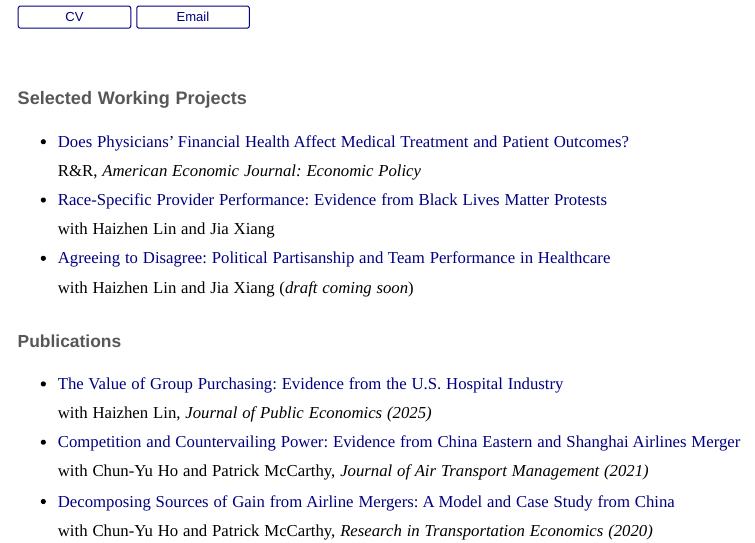
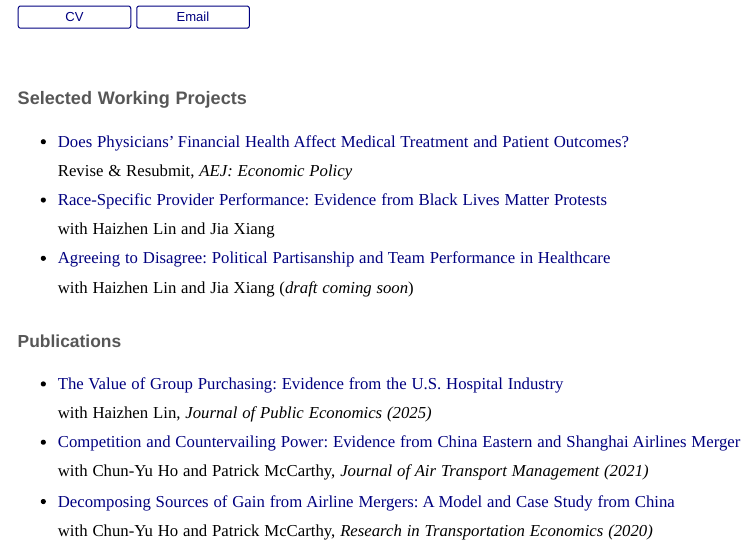
Before and after one commit to yanhao-wang/yanhao-wang.github.io, an R Markdown document (index.Rmd): the page in a window 1100 px wide, from 310 px down. The pictures show the output file index.html that the author committed with the source, opened offline; library style sheets and scripts come from the installed R packages.

Commit message:
JMP update

```diff
--- a/index.Rmd
+++ b/index.Rmd
@@ -26,7 +26,7 @@ I am an Assistant Professor of Business Economics at the Alberta School of Busin
 
 ### <span style="color:rgba(0, 0, 0, 0.66);font-family:'Arial';font-size:13.5pt;font-weight:bold;line-height:2em">Selected Working Projects<span>
 - [Does Physicians' Financial Health Affect Medical Treatment and Patient Outcomes?](files/paper/Physician Financial Health_Yanhao Wang_Nov 2025.pdf)
-<br> R\&R, *American Economic Journal: Economic Policy*
+<br> Revise \& Resubmit, *AEJ: Economic Policy*
 - [Race-Specific Provider Performance: Evidence from Black Lives Matter Protests](files/paper/Hospital Performance BLM_Lin_Wang_Xiang_Dec 2025.pdf)
 <br> with Haizhen Lin and Jia Xiang
 - [Agreeing to Disagree: Political Partisanship and Team Performance in Healthcare]()
```
Also changed, not shown: files/cv/cv.pdf, files/cv/cv.tex, index.html.
